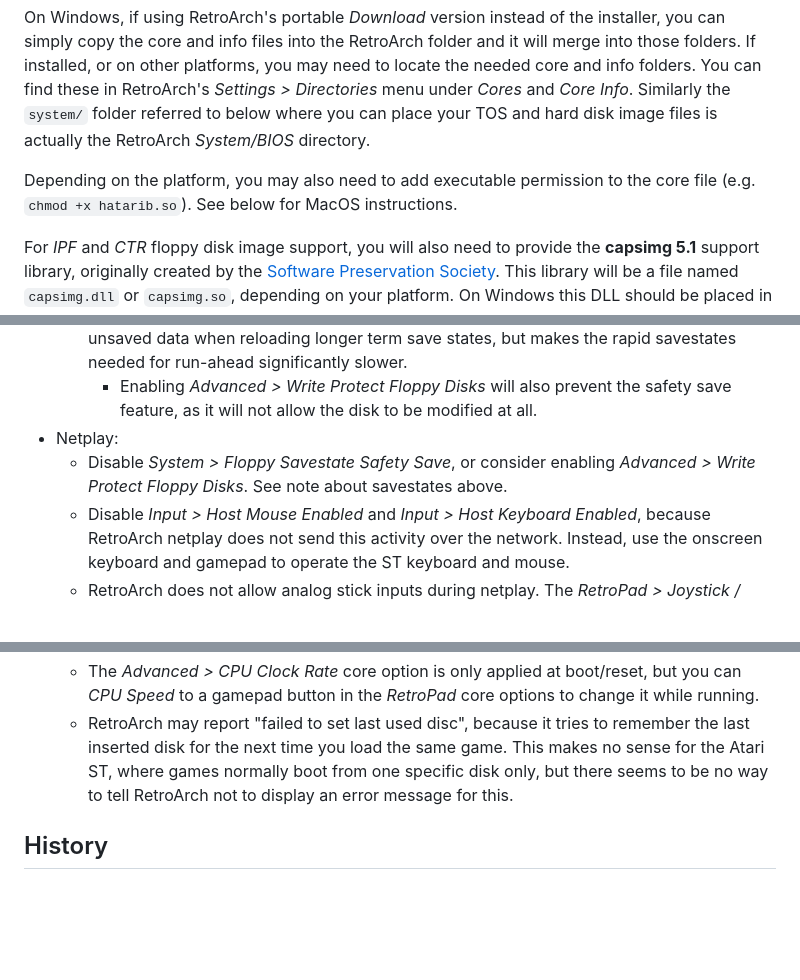
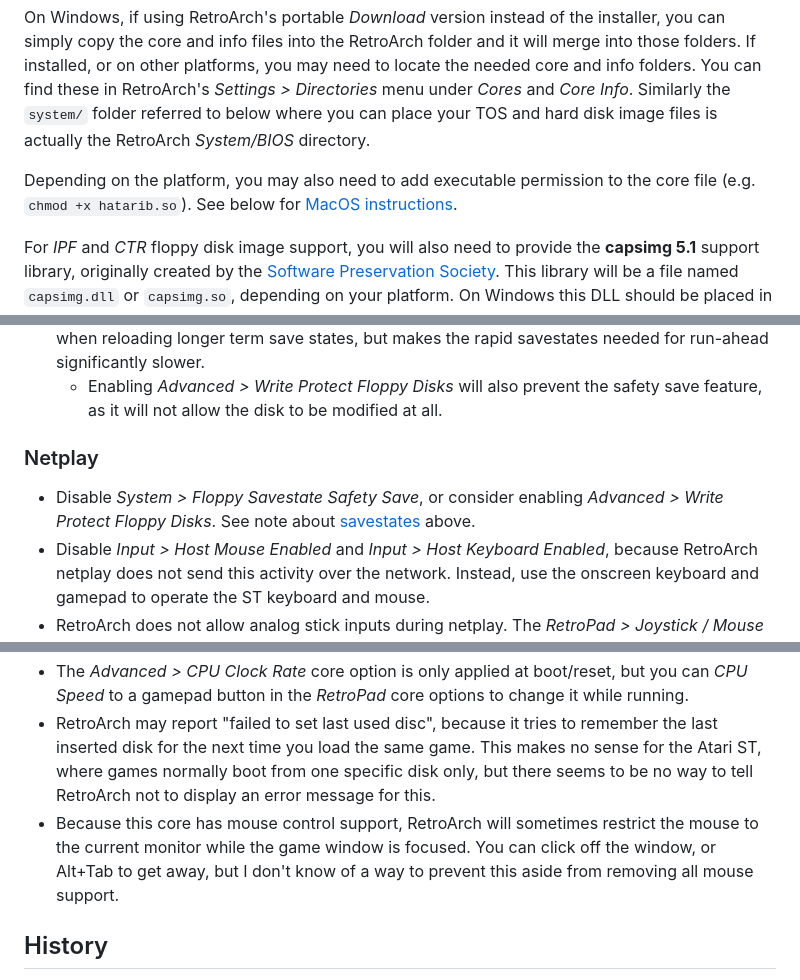
Before and after one commit to bbbradsmith/hatariB, a Markdown page: README.md, 3 parts joined by grey strips. GitHub-like rendering; blank space fills up the shorter version.

```diff
--- a/README.md
+++ b/README.md
@@ -33,7 +54,7 @@ The build artifact ZIP files contain a `core/` and `info/` folder. The core fold
 
 On Windows, if using RetroArch's portable *Download* version instead of the installer, you can simply copy the core and info files into the RetroArch folder and it will merge into those folders. If installed, or on other platforms, you may need to locate the needed core and info folders. You can find these in RetroArch's *Settings > Directories* menu under *Cores* and *Core Info*. Similarly the `system/` folder referred to below where you can place your TOS and hard disk image files is actually the RetroArch *System/BIOS* directory.
 
-Depending on the platform, you may also need to add executable permission to the core file (e.g. `chmod +x hatarib.so`). See below for MacOS instructions.
+Depending on the platform, you may also need to add executable permission to the core file (e.g. `chmod +x hatarib.so`). See below for [MacOS instructions](#MacOS).
 
 For *IPF* and *CTR* floppy disk image support, you will also need to provide the **capsimg 5.1** support library, originally created by the [Software Preservation Society](http://www.softpres.org/download). This library will be a file named `capsimg.dll` or `capsimg.so`, depending on your platform. On Windows this DLL should be placed in your RetroArch installation folder next to `retroarch.exe`. On other platforms it must be installed [in your search path for dlopen](https://linux.die.net/man/8/ldconfig), so if it isn't found next to the SO, maybe try `/usr/lib`? An up to date version of capsimg for many platforms can be downloaded here:
 * [capsimg 5.1 binaries](https://github.com/rsn8887/capsimg/releases)
@@ -238,8 +259,8 @@ See [DEVELOP.md](DEVELOP.md) for more details.
   * If you increase the size of the Atari system memory, you should close content and restart the core before using savestates, to allow RetroArch to update the savestate size.
   * For run-ahead or netplay disable *System > Floppy Savestate Safety Save* to prevent high disk activity. When enabled, this option causes any savestate reload to always rewrite a disk to your saves folder if a save file for it already exists here. This helps prevent losing unsaved data when reloading longer term save states, but makes the rapid savestates needed for run-ahead significantly slower.
     * Enabling *Advanced > Write Protect Floppy Disks* will also prevent the safety save feature, as it will not allow the disk to be modified at all.
-* Netplay:
-  * Disable *System > Floppy Savestate Safety Save*, or consider enabling *Advanced > Write Protect Floppy Disks*. See note about savestates above.
+### Netplay
+  * Disable *System > Floppy Savestate Safety Save*, or consider enabling *Advanced > Write Protect Floppy Disks*. See note about [savestates](#Savestates) above.
   * Disable *Input > Host Mouse Enabled* and *Input > Host Keyboard Enabled*, because RetroArch netplay does not send this activity over the network. Instead, use the onscreen keyboard and gamepad to operate the ST keyboard and mouse.
   * RetroArch does not allow analog stick inputs during netplay. The *RetroPad > Joystick / Mouse Toggle* button assignment may be useful for switching between mouse and joystick d-pad input during netplay.
   * Make sure your core options match, especially the TOS image, before attempting to connect.
@@ -260,6 +281,7 @@ See [DEVELOP.md](DEVELOP.md) for more details.
   * If *IPF* support is enabled, an *M3U* playlist can also be used to load the *RAW* format supported by that library. I kept it out of the associated file types list because I have not yet encountered dumps in this format.
   * The *Advanced > CPU Clock Rate* core option is only applied at boot/reset, but you can *CPU Speed* to a gamepad button in the *RetroPad* core options to change it while running.
   * RetroArch may report "failed to set last used disc", because it tries to remember the last inserted disk for the next time you load the same game. This makes no sense for the Atari ST, where games normally boot from one specific disk only, but there seems to be no way to tell RetroArch not to display an error message for this.
+  * Because this core has mouse control support, RetroArch will sometimes restrict the mouse to the current monitor while the game window is focused. You can click off the window, or Alt+Tab to get away, but I don't know of a way to prevent this aside from removing all mouse support.
 
 ## History
 
```
Also changed, not shown: other parts of README.md (+32 -11 lines).
